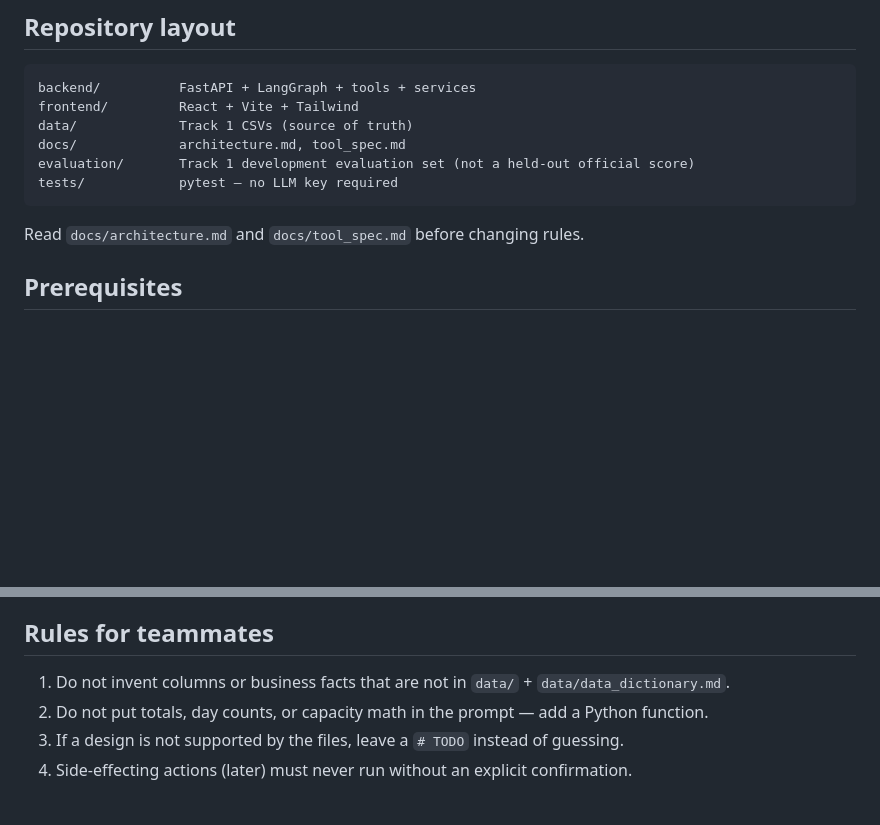
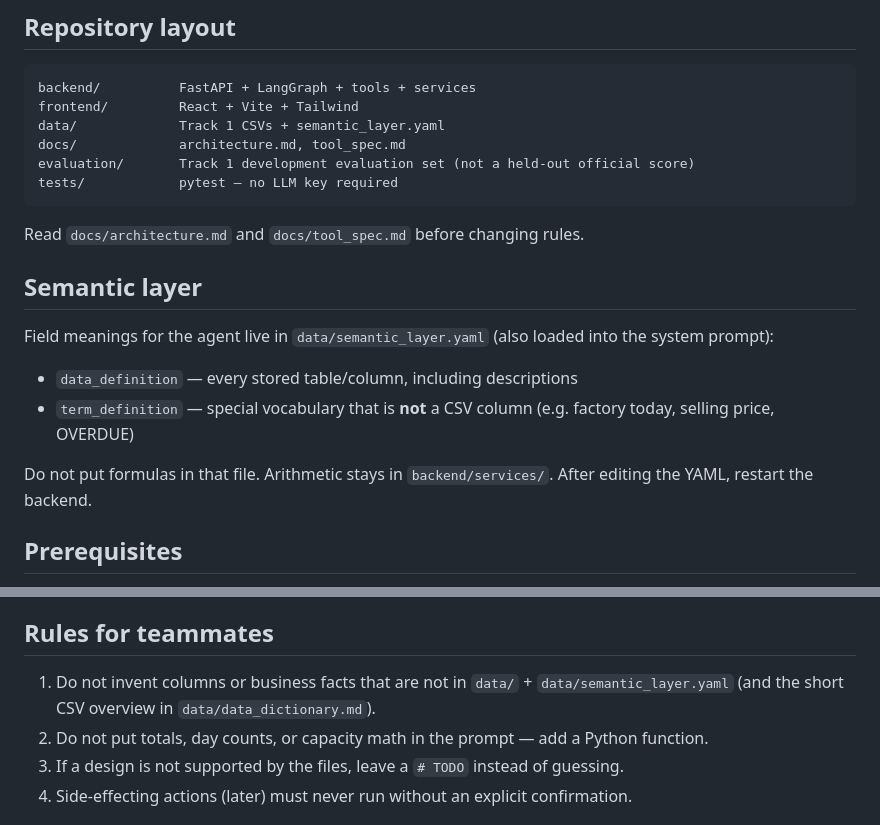
Before and after one commit to XTC917/DSS5105_26fall_Group10_TheGeneralManager-sCo-Pilot, a Markdown page: README.md, 2 parts joined by grey strips. Drawn GitHub-style; blank space fills up the shorter version.

Commit message:
Document the semantic layer in the README for teammates.
Point to data_definition vs term_definition and remind that formulas stay in Python.

Co-authored-by: Cursor <cursoragent@cursor.com>

````diff
--- a/README.md
+++ b/README.md
@@ -27,13 +27,22 @@ Morning briefing, discovery engine, emails / notes / reminders, audit log, `asse
 ```
 backend/          FastAPI + LangGraph + tools + services
 frontend/         React + Vite + Tailwind
-data/             Track 1 CSVs (source of truth)
+data/             Track 1 CSVs + semantic_layer.yaml
 docs/             architecture.md, tool_spec.md
 evaluation/       Track 1 development evaluation set (not a held-out official score)
 tests/            pytest — no LLM key required
 ```
 
 Read `docs/architecture.md` and `docs/tool_spec.md` before changing rules.
+
+## Semantic layer
+
+Field meanings for the agent live in `data/semantic_layer.yaml` (also loaded into the system prompt):
+
+- `data_definition` — every stored table/column, including descriptions
+- `term_definition` — special vocabulary that is **not** a CSV column (e.g. factory today, selling price, OVERDUE)
+
+Do not put formulas in that file. Arithmetic stays in `backend/services/`. After editing the YAML, restart the backend.
 
 ## Prerequisites
 
@@ -107,7 +116,7 @@ Division of labour:
 
 ## Rules for teammates
 
-1. Do not invent columns or business facts that are not in `data/` + `data/data_dictionary.md`.
+1. Do not invent columns or business facts that are not in `data/` + `data/semantic_layer.yaml` (and the short CSV overview in `data/data_dictionary.md`).
 2. Do not put totals, day counts, or capacity math in the prompt — add a Python function.
 3. If a design is not supported by the files, leave a `# TODO` instead of guessing.
 4. Side-effecting actions (later) must never run without an explicit confirmation.
````
